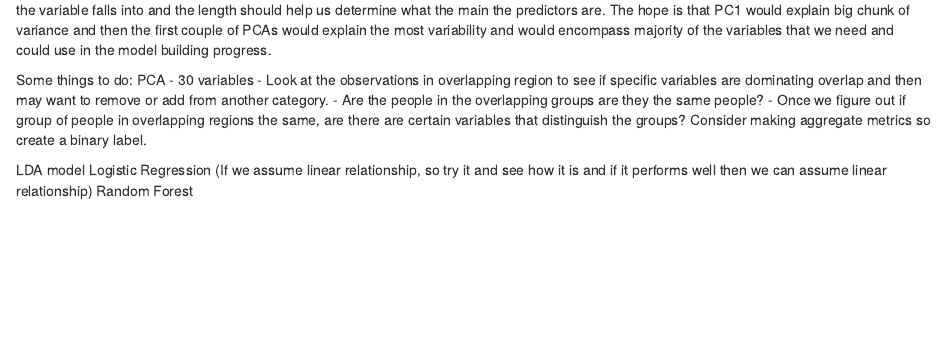
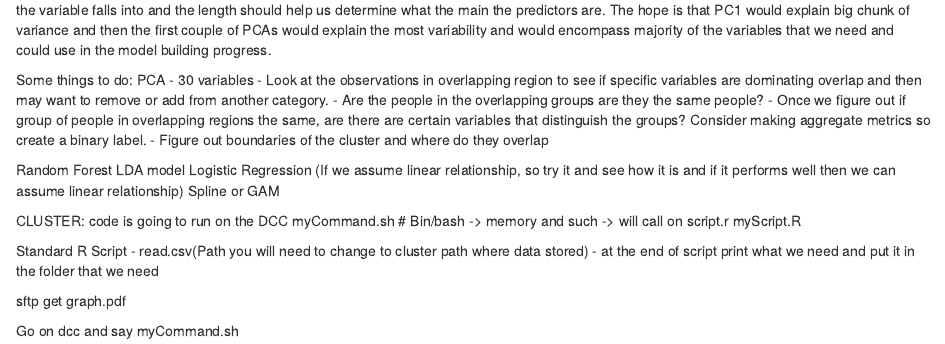
Before and after one commit to SofiaPozsonyiova/707FinalProject, an R Markdown document (PGM/Model Building/Predictive Model Building.Rmd): the page in a window 1100 px wide, from 5210 px down. Rendered offline with R 4.5, knitr and Pandoc, with nearby package versions; some code elsewhere in the file could not run offline.

Commit message:
data processing

```diff
--- a/PGM/Model Building/Predictive Model Building.Rmd
+++ b/PGM/Model Building/Predictive Model Building.Rmd
@@ -208,8 +208,27 @@ PCA - 30 variables
 - Look at the observations in overlapping region to see if specific variables are dominating overlap and then may want to remove or add from another category.
 - Are the people in the overlapping groups are they the same people?
 - Once we figure out if group of people in overlapping regions the same, are there are certain variables that distinguish the groups? Consider making aggregate metrics so create a binary label.
+- Figure out boundaries of the cluster and where do they overlap
+
+Random Forest
+LDA model
+Logistic Regression (If we assume linear relationship, so try it and see how it is and if it performs well then we can assume linear relationship)
+Spline or GAM
 
 
-LDA model
-Logistic Regression (If we assume linear relationship, so try it and see how it is and if it performs well then we can assume linear relationship)
-Random Forest
+CLUSTER:
+code is going to run on the DCC
+myCommand.sh
+# Bin/bash
+-> memory and such
+-> will call on script.r
+myScript.R
+
+Standard R Script
+- read.csv(Path you will need to change to cluster path where data stored)
+- at the end of script print what we need and put it in the folder that we need
+
+sftp get graph.pdf
+
+Go on dcc and say
+myCommand.sh
```
Also changed, not shown: PGM/Data Related/Data Processing.Rmd (+10 -6 lines).
